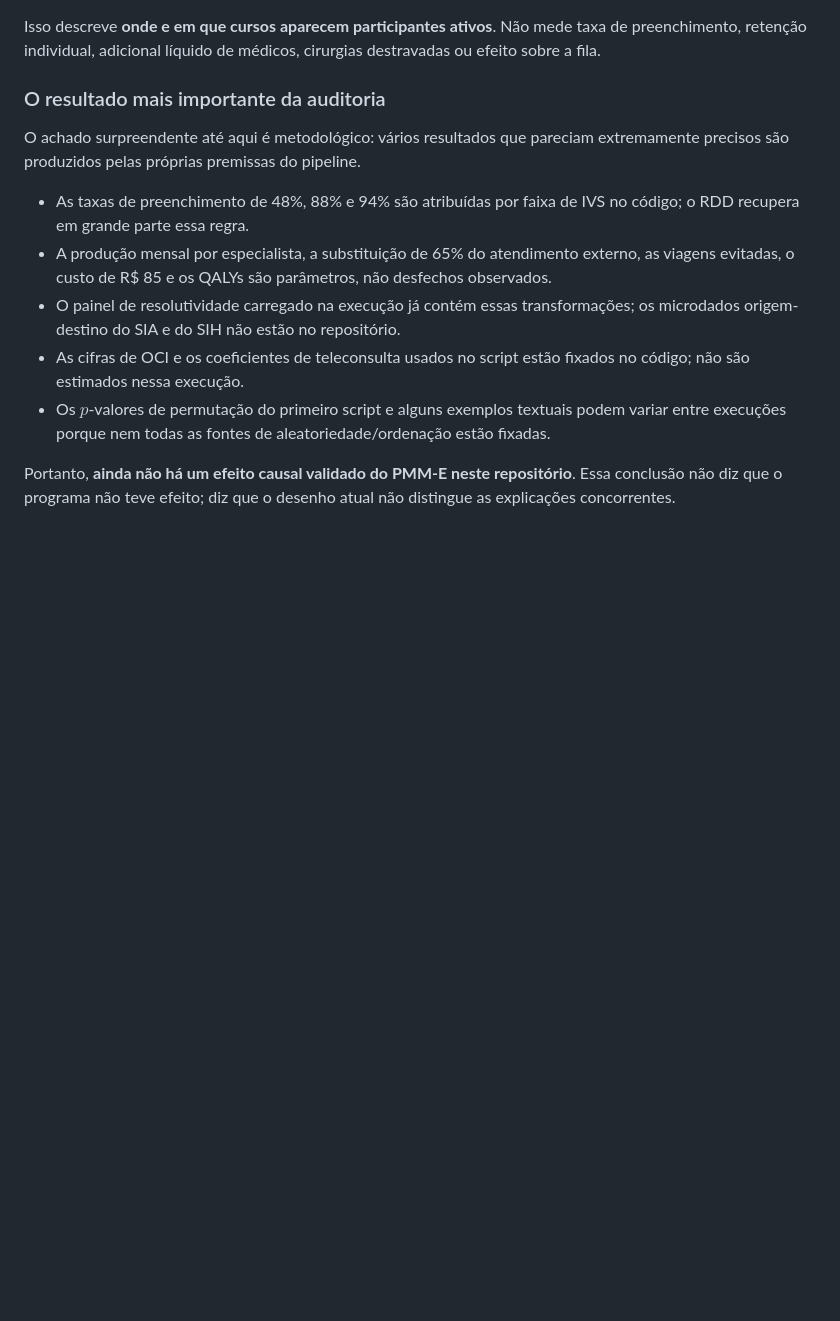
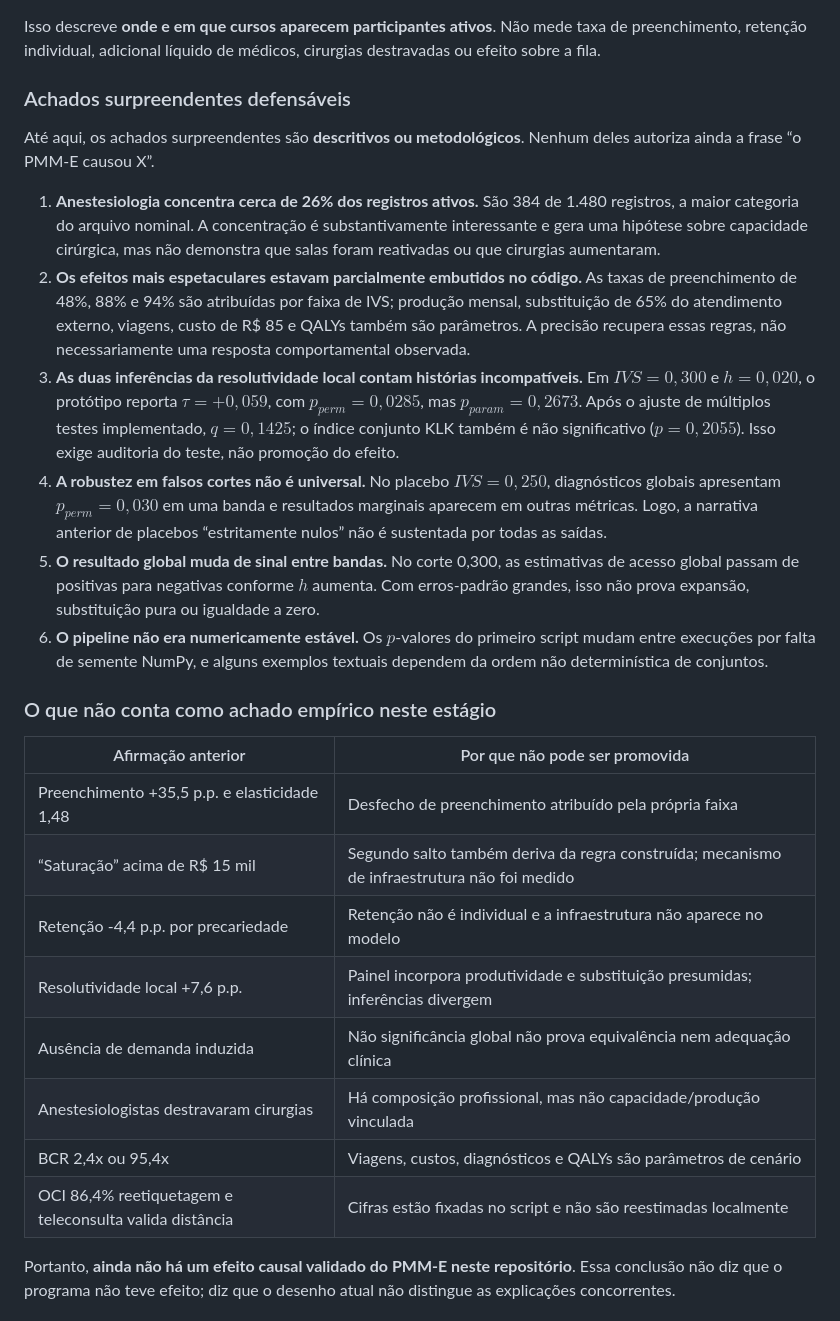
Before and after one commit to ka1victor/impact-eval-health-econ-pmme, a Markdown page: README.md, the part around the change. Rendered like a GitHub page; blank space fills up the shorter version.

Commit message:
docs: explicita achados surpreendentes defensaveis

```diff
--- a/README.md
+++ b/README.md
@@ -64,15 +64,29 @@ O arquivo nominal contém, na referência de 12 de agosto de 2026:
 
 Isso descreve **onde e em que cursos aparecem participantes ativos**. Não mede taxa de preenchimento, retenção individual, adicional líquido de médicos, cirurgias destravadas ou efeito sobre a fila.
 
-### O resultado mais importante da auditoria
+### Achados surpreendentes defensáveis
 
-O achado surpreendente até aqui é metodológico: vários resultados que pareciam extremamente precisos são produzidos pelas próprias premissas do pipeline.
+Até aqui, os achados surpreendentes são **descritivos ou metodológicos**. Nenhum deles autoriza ainda a frase “o PMM-E causou X”.
 
-- As taxas de preenchimento de 48%, 88% e 94% são atribuídas por faixa de IVS no código; o RDD recupera em grande parte essa regra.
-- A produção mensal por especialista, a substituição de 65% do atendimento externo, as viagens evitadas, o custo de R$ 85 e os QALYs são parâmetros, não desfechos observados.
-- O painel de resolutividade carregado na execução já contém essas transformações; os microdados origem-destino do SIA e do SIH não estão no repositório.
-- As cifras de OCI e os coeficientes de teleconsulta usados no script estão fixados no código; não são estimados nessa execução.
-- Os $p$-valores de permutação do primeiro script e alguns exemplos textuais podem variar entre execuções porque nem todas as fontes de aleatoriedade/ordenação estão fixadas.
+1. **Anestesiologia concentra cerca de 26% dos registros ativos.** São 384 de 1.480 registros, a maior categoria do arquivo nominal. A concentração é substantivamente interessante e gera uma hipótese sobre capacidade cirúrgica, mas não demonstra que salas foram reativadas ou que cirurgias aumentaram.
+2. **Os efeitos mais espetaculares estavam parcialmente embutidos no código.** As taxas de preenchimento de 48%, 88% e 94% são atribuídas por faixa de IVS; produção mensal, substituição de 65% do atendimento externo, viagens, custo de R$ 85 e QALYs também são parâmetros. A precisão recupera essas regras, não necessariamente uma resposta comportamental observada.
+3. **As duas inferências da resolutividade local contam histórias incompatíveis.** Em $IVS=0{,}300$ e $h=0{,}020$, o protótipo reporta $\tau=+0{,}059$, com $p_{perm}=0{,}0285$, mas $p_{param}=0{,}2673$. Após o ajuste de múltiplos testes implementado, $q=0{,}1425$; o índice conjunto KLK também é não significativo ($p=0{,}2055$). Isso exige auditoria do teste, não promoção do efeito.
+4. **A robustez em falsos cortes não é universal.** No placebo $IVS=0{,}250$, diagnósticos globais apresentam $p_{perm}=0{,}030$ em uma banda e resultados marginais aparecem em outras métricas. Logo, a narrativa anterior de placebos “estritamente nulos” não é sustentada por todas as saídas.
+5. **O resultado global muda de sinal entre bandas.** No corte 0,300, as estimativas de acesso global passam de positivas para negativas conforme $h$ aumenta. Com erros-padrão grandes, isso não prova expansão, substituição pura ou igualdade a zero.
+6. **O pipeline não era numericamente estável.** Os $p$-valores do primeiro script mudam entre execuções por falta de semente NumPy, e alguns exemplos textuais dependem da ordem não determinística de conjuntos.
+
+### O que não conta como achado empírico neste estágio
+
+| Afirmação anterior | Por que não pode ser promovida |
+|---|---|
+| Preenchimento +35,5 p.p. e elasticidade 1,48 | Desfecho de preenchimento atribuído pela própria faixa |
+| “Saturação” acima de R$ 15 mil | Segundo salto também deriva da regra construída; mecanismo de infraestrutura não foi medido |
+| Retenção -4,4 p.p. por precariedade | Retenção não é individual e a infraestrutura não aparece no modelo |
+| Resolutividade local +7,6 p.p. | Painel incorpora produtividade e substituição presumidas; inferências divergem |
+| Ausência de demanda induzida | Não significância global não prova equivalência nem adequação clínica |
+| Anestesiologistas destravaram cirurgias | Há composição profissional, mas não capacidade/produção vinculada |
+| BCR 2,4x ou 95,4x | Viagens, custos, diagnósticos e QALYs são parâmetros de cenário |
+| OCI 86,4% reetiquetagem e teleconsulta valida distância | Cifras estão fixadas no script e não são reestimadas localmente |
 
 Portanto, **ainda não há um efeito causal validado do PMM-E neste repositório**. Essa conclusão não diz que o programa não teve efeito; diz que o desenho atual não distingue as explicações concorrentes.
 
```
Also changed, not shown: docs/07_auditoria_logica_transversal.md (+47 -2 lines).
